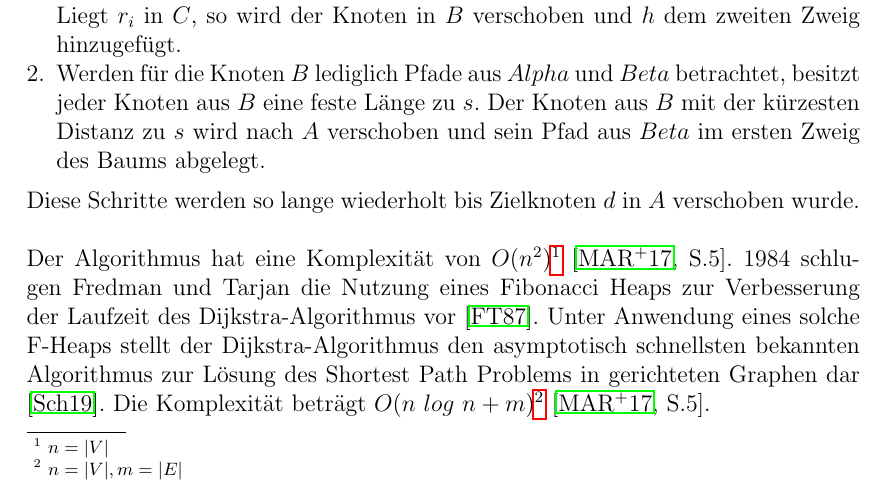
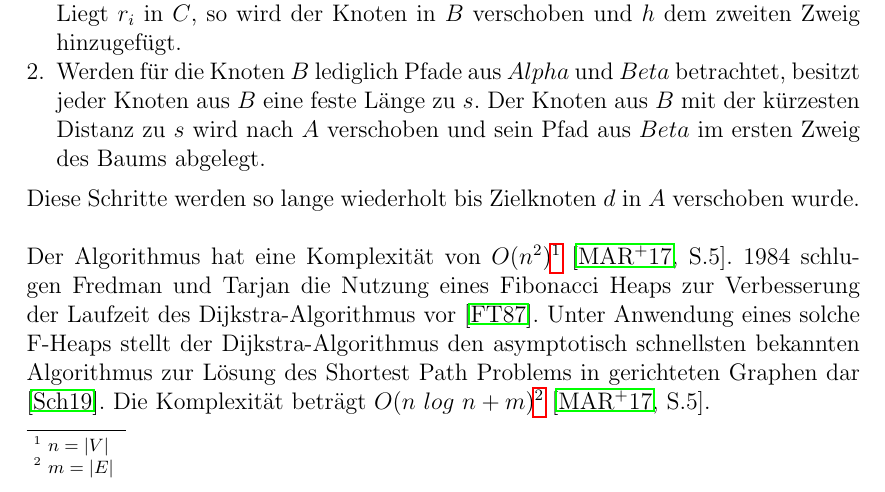
Before and after one commit to Handkock/wa2020_pathplanning, a LaTeX thesis (wa20202_vorlage.tex, which reads chapters/Informierte_Uninformierte.tex): part of page 9 of 19, cut so that both start at the same text. Compiled offline with pdfLaTeX.

Commit message:
Footnote

```diff
--- a/chapters/Informierte_Uninformierte.tex
+++ b/chapters/Informierte_Uninformierte.tex
@@ -46,7 +46,7 @@ Zu Beginn des Lösungsprozesses liegen alle Knoten in $C$, die Mengen $A$ und $B
 	\item[2.] Werden für die Knoten $B$ lediglich Pfade aus $Alpha$ und $Beta$ betrachtet, besitzt jeder Knoten aus $B$ eine feste Länge zu $s$. Der Knoten aus $B$ mit der kürzesten Distanz zu $s$ wird nach $A$ verschoben und sein Pfad aus $Beta$ im ersten Zweig des Baums abgelegt.
 \end{itemize}
 Diese Schritte werden so lange wiederholt bis Zielknoten $d$ in $A$ verschoben wurde. \\ \\
-Der Algorithmus hat eine Komplexität von $O(n^2)$\footnote{$n = |V|$} \cite[S.5]{Madkour.2017}. 1984 schlugen Fredman und Tarjan die Nutzung eines Fibonacci Heaps zur Verbesserung der Laufzeit des Dijkstra-Algorithmus vor \cite{Fredman.1987}. Unter Anwendung eines solche F-Heaps stellt der Dijkstra-Algorithmus den asymptotisch schnellsten bekannten Algorithmus zur Lösung des Shortest Path Problems in gerichteten Graphen dar \cite{Schmitz.2019}.  Die Komplexität beträgt $O(n\ log\ n + m)$\footnote{$n = |V|, m = |E|$} \cite[S.5]{Madkour.2017}.
+Der Algorithmus hat eine Komplexität von $O(n^2)$\footnote{$n = |V|$} \cite[S.5]{Madkour.2017}. 1984 schlugen Fredman und Tarjan die Nutzung eines Fibonacci Heaps zur Verbesserung der Laufzeit des Dijkstra-Algorithmus vor \cite{Fredman.1987}. Unter Anwendung eines solche F-Heaps stellt der Dijkstra-Algorithmus den asymptotisch schnellsten bekannten Algorithmus zur Lösung des Shortest Path Problems in gerichteten Graphen dar \cite{Schmitz.2019}.  Die Komplexität beträgt $O(n\ log\ n + m)$\footnote{$m = |E|$} \cite[S.5]{Madkour.2017}.
 
 Der Suchalgorithmus von Dijkstra und dessen Erweiterungen besitzen ein sehr breites Anwendungsspektrum, zum Beispiel in Transportnetzwerken in sicheren \cite{BAN17} und unsicheren Umgebungen \cite{DCZM12}. Außerdem kann der Algorithmus Verwendung in Satellitennetzwerken \cite{HH15} und in Anwendungsnetzwerken \cite{JYA14} finden.
 
```
